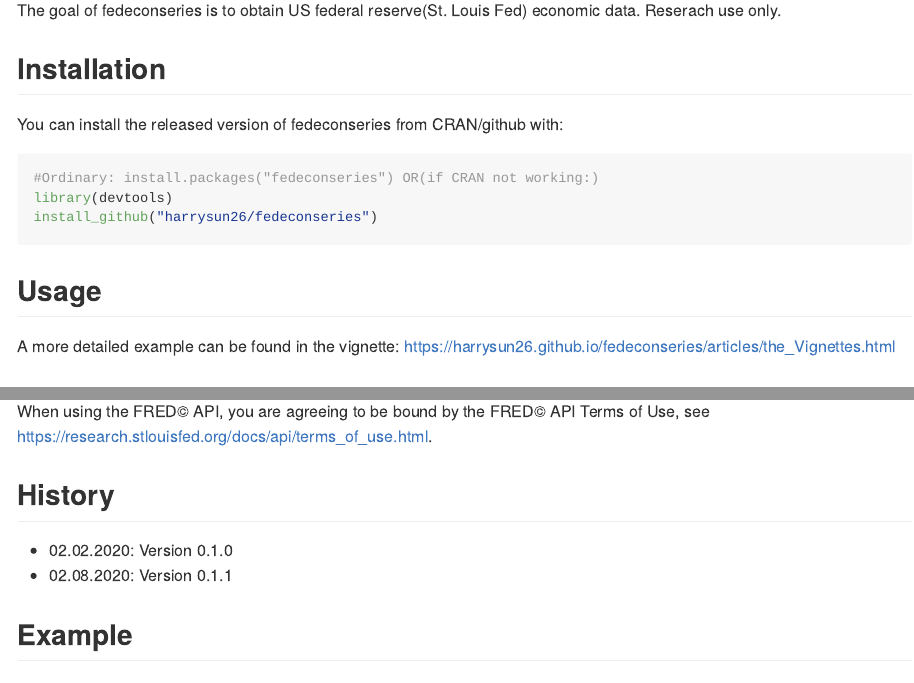
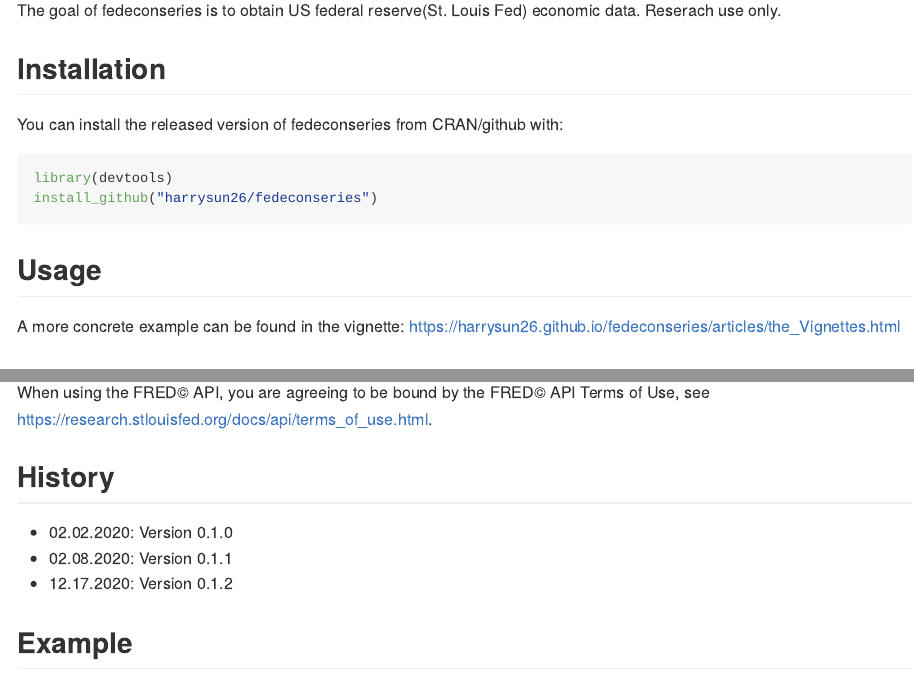
Before and after one commit to harrysun26/fedeconseries, an R Markdown document (README.Rmd): the page in a window 1100 px wide, from 110 px down, and a second part further down, joined at a grey line. Rendered offline with R 4.5, knitr and Pandoc, with nearby package versions; badge pictures from the web are left out.

Commit message:
fix some texts

````diff
--- a/README.Rmd
+++ b/README.Rmd
@@ -29,13 +29,12 @@
 You can install the released version of fedeconseries from CRAN/github with:
 
 ```r
-#Ordinary: install.packages("fedeconseries") OR(if CRAN not working:)
 library(devtools)
 install_github("harrysun26/fedeconseries")
 ```
 
 ## Usage
-A more detailed example can be found in the vignette: https://harrysun26.github.io/fedeconseries/articles/the_Vignettes.html
+A more concrete example can be found in the vignette: https://harrysun26.github.io/fedeconseries/articles/the_Vignettes.html
 
 
 ## Functions in package:
@@ -63,6 +62,7 @@
 ## History
 - 02.02.2020: Version 0.1.0
 - 02.08.2020: Version 0.1.1
+- 12.17.2020: Version 0.1.2
 
 ## Example
 
````
Also changed, not shown: vignettes/the_Vignettes.Rmd (+1 -3 lines), README.md, 13 other files.
